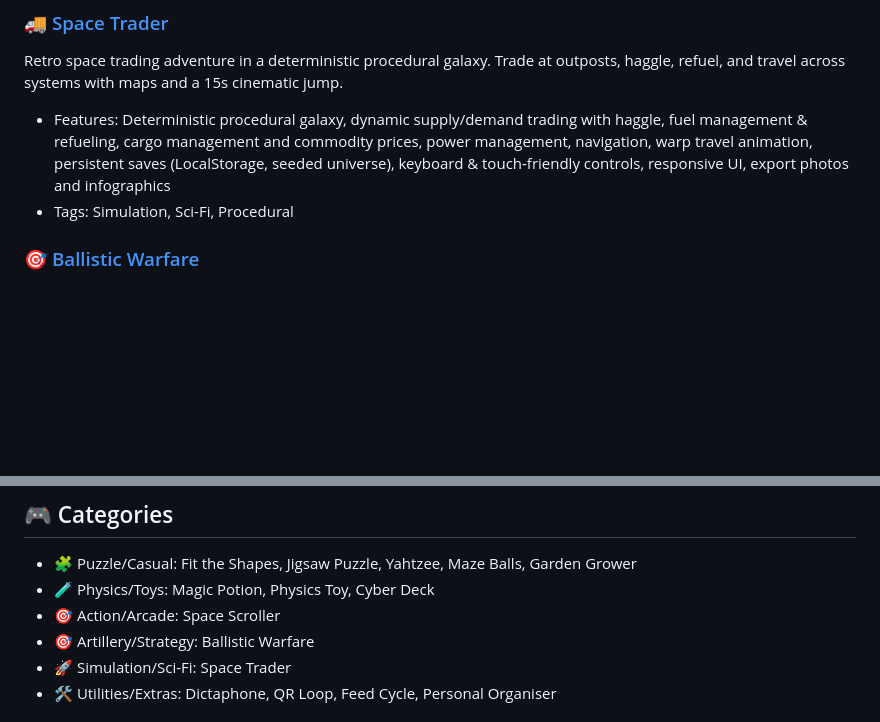
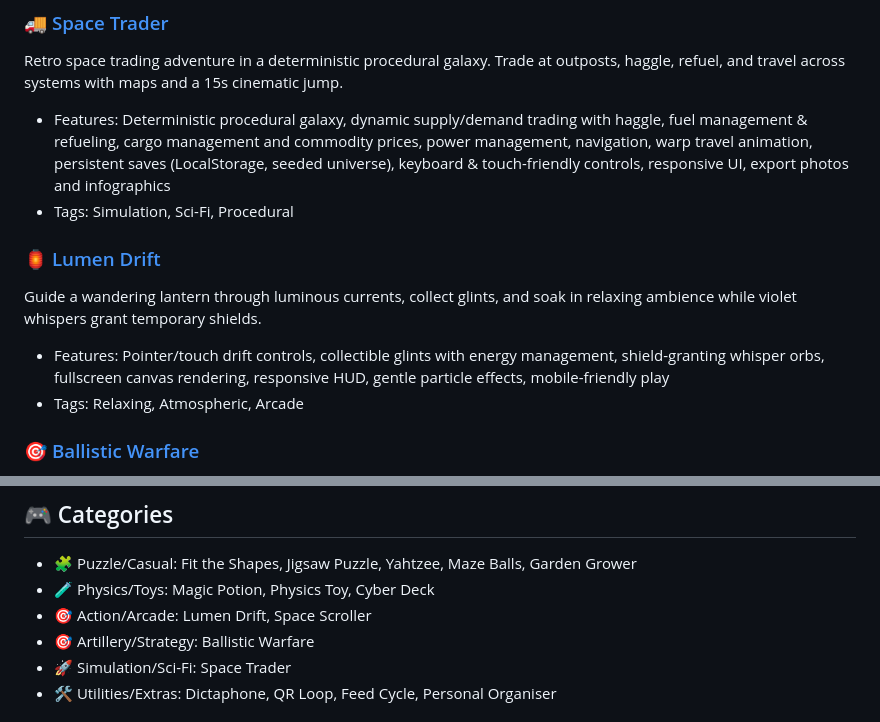
Before and after one commit to TimelessP/idlegames, a Markdown page: README.md, 2 parts joined by grey strips. Rendered like a GitHub page; blank space fills up the shorter version.

Commit message:
Add Lumen Drift game details to README and update categories

```diff
--- a/README.md
+++ b/README.md
@@ -16,6 +16,11 @@ The complete collection is hosted on GitHub Pages with a beautiful launcher inte
 Retro space trading adventure in a deterministic procedural galaxy. Trade at outposts, haggle, refuel, and travel across systems with maps and a 15s cinematic jump.
 - Features: Deterministic procedural galaxy, dynamic supply/demand trading with haggle, fuel management & refueling, cargo management and commodity prices, power management, navigation, warp travel animation, persistent saves (LocalStorage, seeded universe), keyboard & touch-friendly controls, responsive UI, export photos and infographics
 - Tags: Simulation, Sci-Fi, Procedural
+
+### 🏮 [Lumen Drift](https://timelessp.github.io/idlegames/lumen-drift.html)
+Guide a wandering lantern through luminous currents, collect glints, and soak in relaxing ambience while violet whispers grant temporary shields.
+- Features: Pointer/touch drift controls, collectible glints with energy management, shield-granting whisper orbs, fullscreen canvas rendering, responsive HUD, gentle particle effects, mobile-friendly play
+- Tags: Relaxing, Atmospheric, Arcade
 
 ### 🎯 [Ballistic Warfare](https://timelessp.github.io/idlegames/ballistic.html)
 Turn-based artillery duels across destructible terrain. Roll grenades down slopes, fire homing missiles, and manage shields while trading volleys in mobile-friendly head-to-head battles.
@@ -165,7 +170,7 @@ Simply visit [https://timelessp.github.io/idlegames/](https://timelessp.github.i
 
 - 🧩 Puzzle/Casual: Fit the Shapes, Jigsaw Puzzle, Yahtzee, Maze Balls, Garden Grower
 - 🧪 Physics/Toys: Magic Potion, Physics Toy, Cyber Deck
-- 🎯 Action/Arcade: Space Scroller
+- 🎯 Action/Arcade: Lumen Drift, Space Scroller
 - 🎯 Artillery/Strategy: Ballistic Warfare
 - 🚀 Simulation/Sci-Fi: Space Trader
 - 🛠️ Utilities/Extras: Dictaphone, QR Loop, Feed Cycle, Personal Organiser
```
Also changed, not shown: other parts of README.md (+1 -1 lines).
